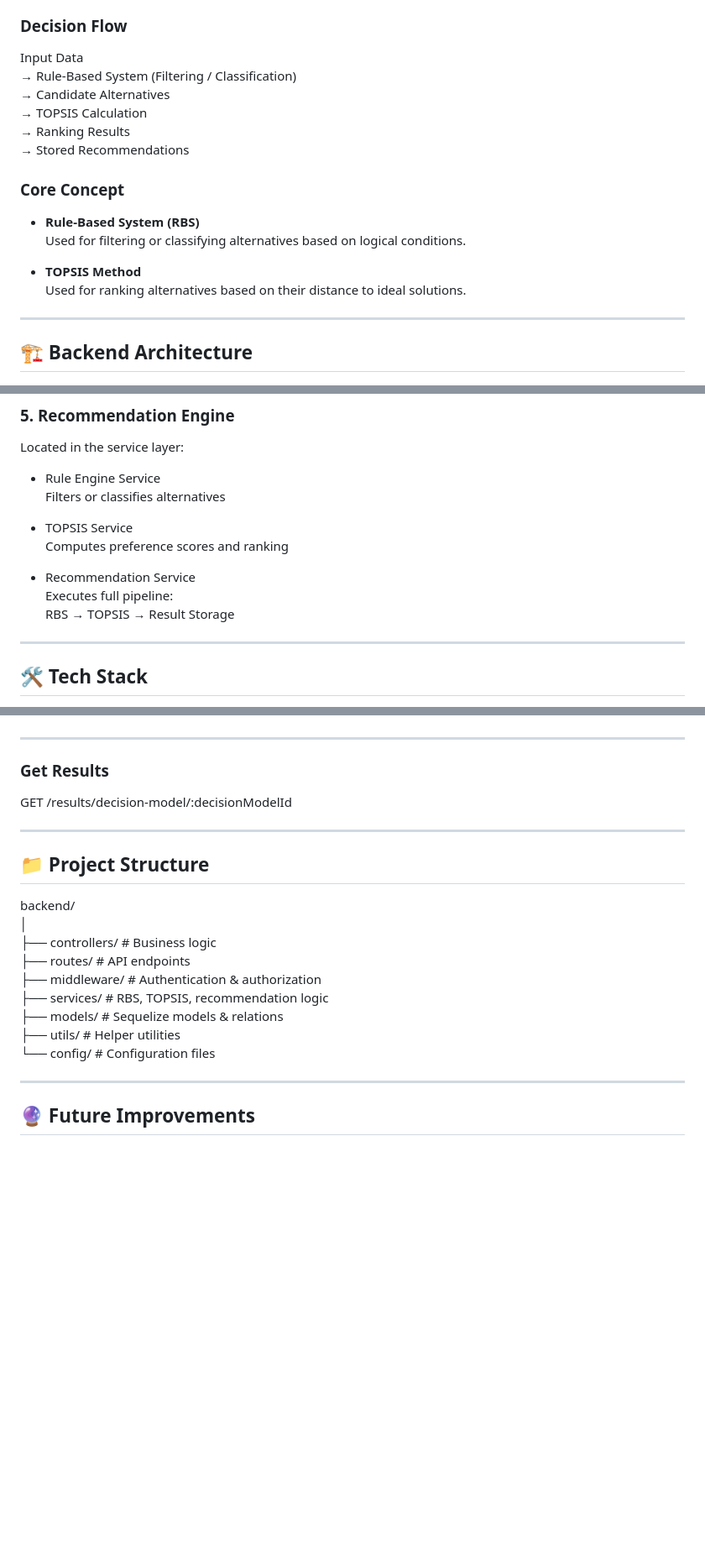
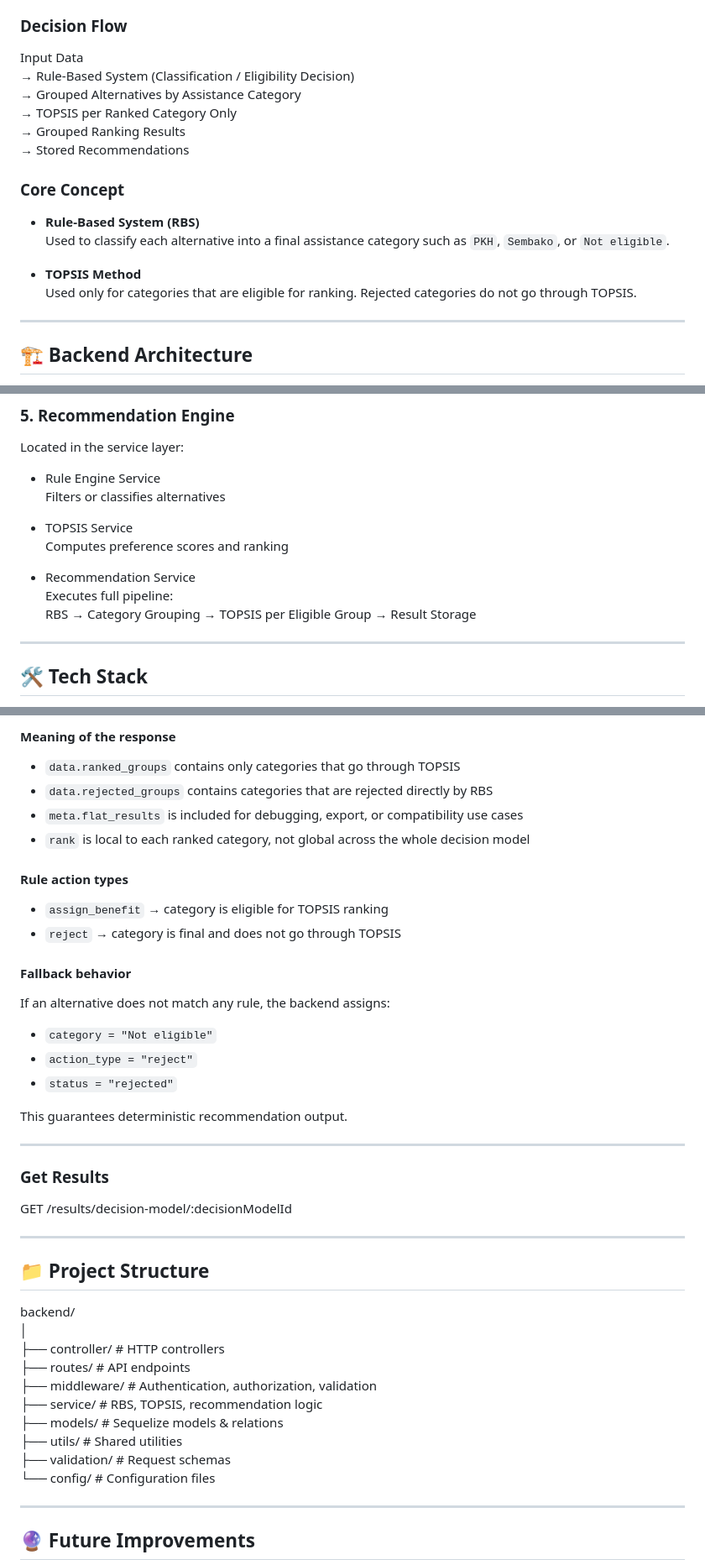
Before and after one commit to mifzalf/DSS_RBS-TOPSIS_website, a Markdown page: README.md, 3 parts joined by grey strips. Shown at 84% size. Drawn GitHub-style; blank space fills up the shorter version.

```diff
--- a/README.md
+++ b/README.md
@@ -29,19 +29,19 @@ This system is designed as a **generic Decision Support System framework**, allo
 ### Decision Flow
 
 Input Data
-→ Rule-Based System (Filtering / Classification)
-→ Candidate Alternatives
-→ TOPSIS Calculation
-→ Ranking Results
+→ Rule-Based System (Classification / Eligibility Decision)
+→ Grouped Alternatives by Assistance Category
+→ TOPSIS per Ranked Category Only
+→ Grouped Ranking Results
 → Stored Recommendations
 
 ### Core Concept
 
 - **Rule-Based System (RBS)**
-  Used for filtering or classifying alternatives based on logical conditions.
+  Used to classify each alternative into a final assistance category such as `PKH`, `Sembako`, or `Not eligible`.
 
 - **TOPSIS Method**
-  Used for ranking alternatives based on their distance to ideal solutions.
+  Used only for categories that are eligible for ranking. Rejected categories do not go through TOPSIS.
 
 ---
 
@@ -97,7 +97,7 @@ Located in the service layer:
 
 - Recommendation Service
   Executes full pipeline:
-  RBS → TOPSIS → Result Storage
+  RBS → Category Grouping → TOPSIS per Eligible Group → Result Storage
 
 ---
 
@@ -179,3 +256,24 @@ curl -X POST \
+#### Meaning of the response
+
+- `data.ranked_groups` contains only categories that go through TOPSIS
+- `data.rejected_groups` contains categories that are rejected directly by RBS
+- `meta.flat_results` is included for debugging, export, or compatibility use cases
+- `rank` is local to each ranked category, not global across the whole decision model
+
+#### Rule action types
+
+- `assign_benefit` → category is eligible for TOPSIS ranking
+- `reject` → category is final and does not go through TOPSIS
+
+#### Fallback behavior
+
+If an alternative does not match any rule, the backend assigns:
+
+- `category = "Not eligible"`
+- `action_type = "reject"`
+- `status = "rejected"`
+
+This guarantees deterministic recommendation output.
 
 ---
 
@@ -189,12 +287,13 @@ GET /results/decision-model/:decisionModelId
 
 backend/
 │
-├── controllers/        # Business logic
+├── controller/         # HTTP controllers
 ├── routes/             # API endpoints
-├── middleware/         # Authentication & authorization
-├── services/           # RBS, TOPSIS, recommendation logic
+├── middleware/         # Authentication, authorization, validation
+├── service/            # RBS, TOPSIS, recommendation logic
 ├── models/             # Sequelize models & relations
-├── utils/              # Helper utilities
+├── utils/              # Shared utilities
+├── validation/         # Request schemas
 └── config/             # Configuration files
 
 ---
```
Also changed, not shown: other parts of README.md (+81 -4 lines).
